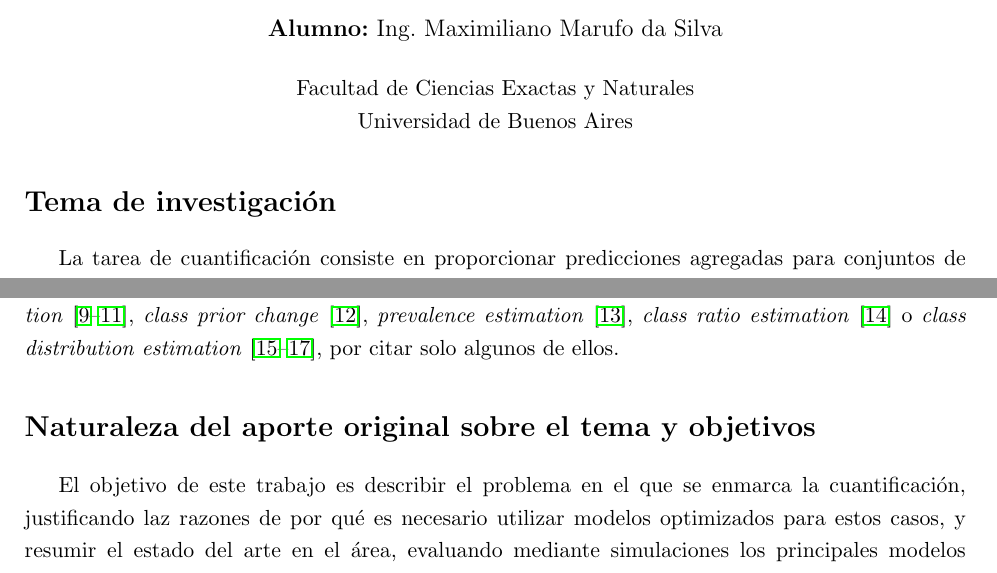
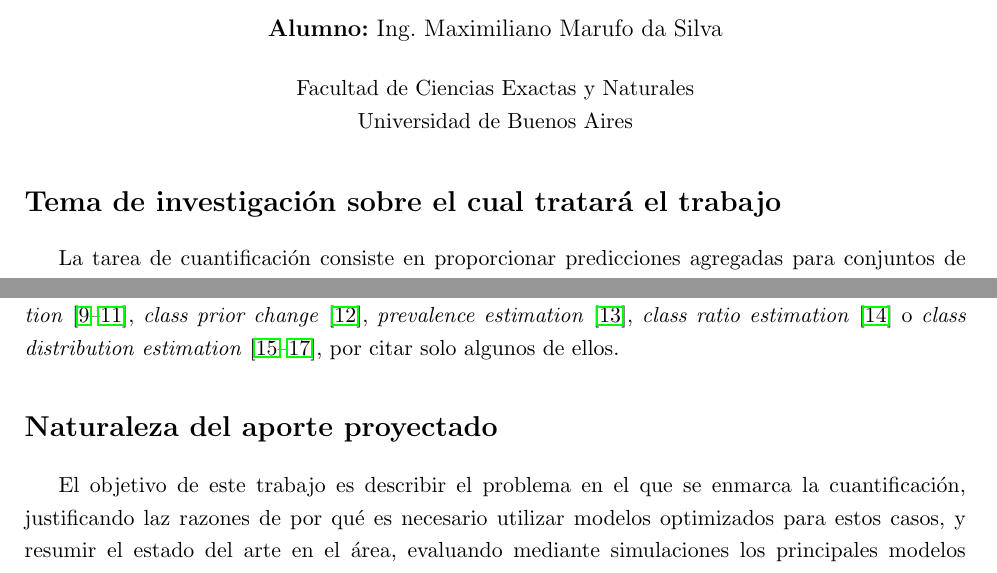
Before and after one commit to maxi-marufo/tesis, a LaTeX document (plan/plan.tex): two parts of pages 1 and 2 of 4, joined at a grey line, cut so that both start at the same text. Compiled offline with pdfLaTeX.

Commit message:
Cambio de nombres en las secciones del plan de tesis

```diff
--- a/plan/plan.tex
+++ b/plan/plan.tex
@@ -41,7 +41,7 @@
 
 \maketitle
 
-\section*{Tema de investigación}
+\section*{Tema de investigación sobre el cual tratará el trabajo}
 
 La tarea de cuantificación consiste en proporcionar predicciones agregadas para
 conjuntos de datos, en vez de predicciones particulares sobre los datos
@@ -123,7 +123,7 @@ estimation\/}~\cite{asoh2012fast} o {\it class distribution
 estimation\/}~\cite{gonzalez2013class, limsetto2011handling,
 xue2009quantification}, por citar solo algunos de ellos.
 
-\section*{Naturaleza del aporte original sobre el tema y objetivos}
+\section*{Naturaleza del aporte proyectado}
 
 El objetivo de este trabajo es describir el problema en el que se enmarca la
 cuantificación, justificando laz razones de por qué es necesario utilizar
```
